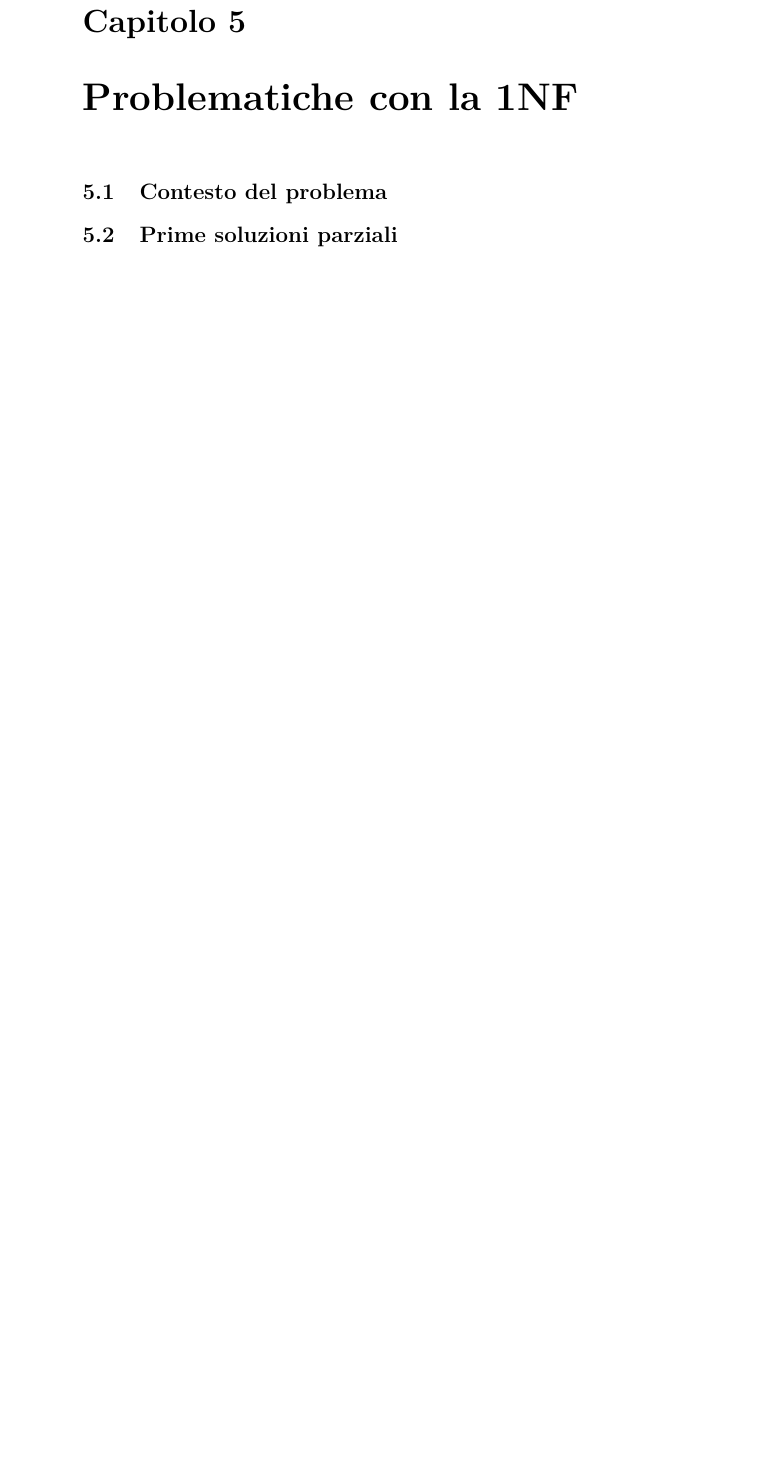
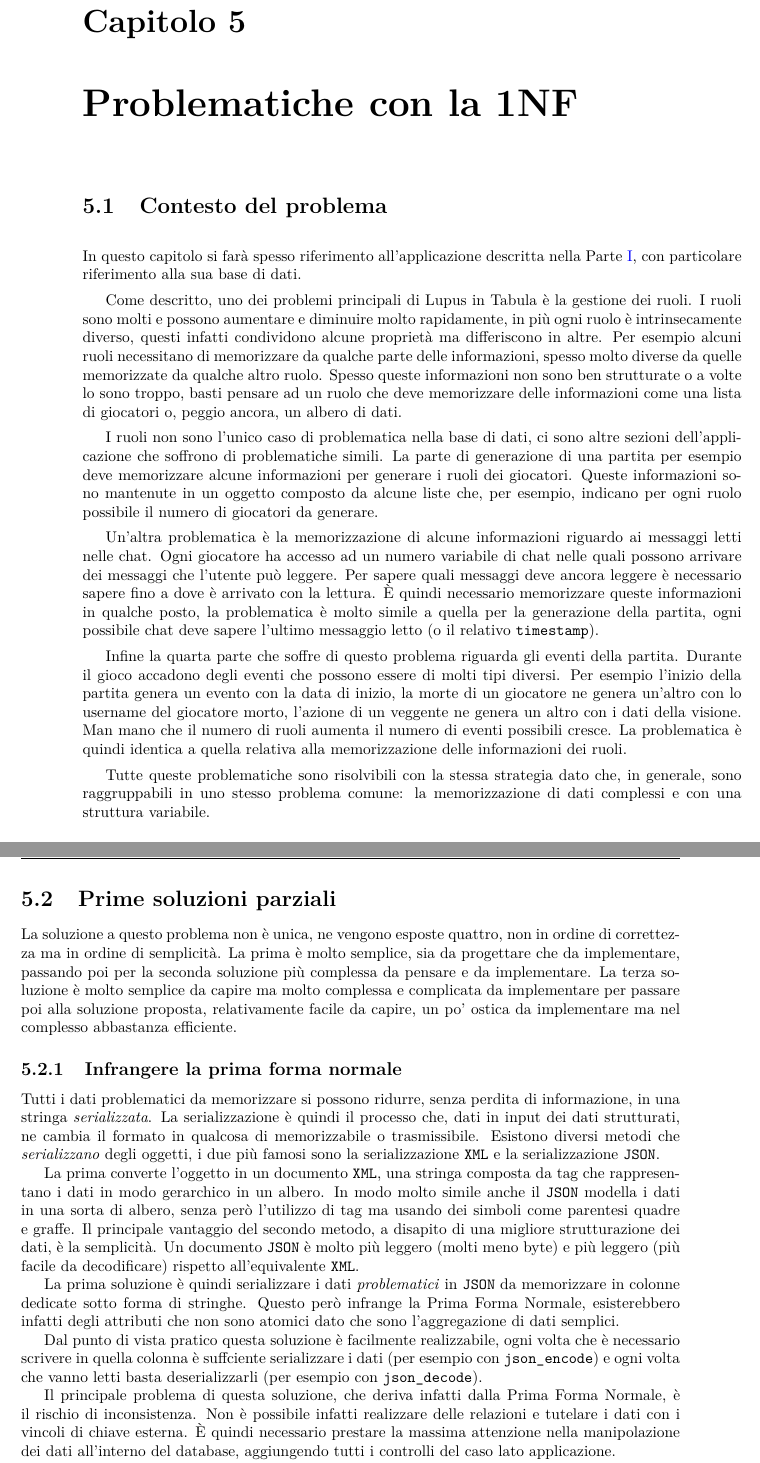
Before and after one commit to edomora97/Tesina, a LaTeX document (main.tex, which reads parte2/07.contesto.tex, parte2/08.soluzioniParziali.tex, parte2/09.soluzione1.tex): part of page 37 of 39 before the commit and two parts of pages 37 and 38 of 39 after it, the two joined at a grey line, cut so that both start at the same text, the shorter picture padded with empty space. Compiled offline with pdfLaTeX.

Commit message:
Stesura della prima soluzione parziale

```diff
--- a/main.tex
+++ b/main.tex
@@ -156,9 +156,15 @@
 \chapter{Problematiche con la 1NF}
 
 \section{Contesto del problema}
+\input{parte2/07.contesto.tex}
 
 \section{Prime soluzioni parziali}
-\subsection{Una tabella per ruolo}
+\input{parte2/08.soluzioniParziali.tex}
+
+\subsection{Infrangere la prima forma normale}
+\input{parte2/09.soluzione1.tex}
+
+\subsection{Una tabella per tipo}
 \subsection{Una tabella key-value}
 
 \section{Soluzione proposta}
--- /dev/null
+++ b/parte2/07.contesto.tex
@@ -0,0 +1,11 @@
+In questo capitolo si farà spesso riferimento all'applicazione descritta nella Parte \ref{part:part1}, con particolare riferimento alla sua base di dati.
+
+Come descritto, uno dei problemi principali di Lupus in Tabula è la gestione dei ruoli. I ruoli sono molti e possono aumentare e diminuire molto rapidamente, in più ogni ruolo è intrinsecamente diverso, questi infatti condividono alcune proprietà ma differiscono in altre. Per esempio alcuni ruoli necessitano di memorizzare da qualche parte delle informazioni, spesso molto diverse da quelle memorizzate da qualche altro ruolo. Spesso queste informazioni non sono ben strutturate o a volte lo sono troppo, basti pensare ad un ruolo che deve memorizzare delle informazioni come una lista di giocatori o, peggio ancora, un albero di dati.
+
+I ruoli non sono l'unico caso di problematica nella base di dati, ci sono altre sezioni dell'applicazione che soffrono di problematiche simili. La parte di generazione di una partita per esempio deve memorizzare alcune informazioni per generare i ruoli dei giocatori. Queste informazioni sono mantenute in un oggetto composto da alcune liste che, per esempio, indicano per ogni ruolo possibile il numero di giocatori da generare.
+
+Un'altra problematica è la memorizzazione di alcune informazioni riguardo ai messaggi letti nelle chat. Ogni giocatore ha accesso ad un numero variabile di chat nelle quali possono arrivare dei messaggi che l'utente può leggere. Per sapere quali messaggi deve ancora leggere è necessario sapere fino a dove è arrivato con la lettura. È quindi necessario memorizzare queste informazioni in qualche posto, la problematica è molto simile a quella per la generazione della partita, ogni possibile chat deve sapere l'ultimo messaggio letto (o il relativo \texttt{timestamp}).
+
+Infine la quarta parte che soffre di questo problema riguarda gli eventi della partita. Durante il gioco accadono degli eventi che possono essere di molti tipi diversi. Per esempio l'inizio della partita genera un evento con la data di inizio, la morte di un giocatore ne genera un'altro con lo username del giocatore morto, l'azione di un veggente ne genera un altro con i dati della visione. Man mano che il numero di ruoli aumenta il numero di eventi possibili cresce. La problematica è quindi identica a quella relativa alla memorizzazione delle informazioni dei ruoli.
+
+Tutte queste problematiche sono risolvibili con la stessa strategia dato che, in generale, sono raggruppabili in uno stesso problema comune: la memorizzazione di dati complessi e con una struttura variabile.
--- /dev/null
+++ b/parte2/08.soluzioniParziali.tex
@@ -0,0 +1 @@
+La soluzione a questo problema non è unica, ne vengono esposte quattro, non in ordine di correttezza ma in ordine di semplicità. La prima è molto semplice, sia da progettare che da implementare, passando poi per la seconda soluzione più complessa da pensare e da implementare. La terza soluzione è molto semplice da capire ma molto complessa e complicata da implementare per passare poi alla soluzione proposta, relativamente facile da capire, un po' ostica da implementare ma nel complesso abbastanza efficiente.
--- /dev/null
+++ b/parte2/09.soluzione1.tex
@@ -0,0 +1,11 @@
+Tutti i dati problematici da memorizzare si possono ridurre, senza perdita di informazione, in una stringa \emph{serializzata}. La serializzazione è quindi il processo che, dati in input dei dati strutturati, ne cambia il formato in qualcosa di memorizzabile o trasmissibile. Esistono diversi metodi che \emph{serializzano} degli oggetti, i due più famosi sono la serializzazione \texttt{XML} e la serializzazione \texttt{JSON}.
+
+La prima converte l'oggetto in un documento \texttt{XML}, una stringa composta da tag che rappresentano i dati in modo gerarchico in un albero. In modo molto simile anche il \texttt{JSON} modella i dati in una sorta di albero, senza però l'utilizzo di tag ma usando dei simboli come parentesi quadre e graffe. Il principale vantaggio del secondo metodo, a disapito di una migliore strutturazione dei dati, è la semplicità. Un documento \texttt{JSON} è molto più leggero (molti meno byte) e più leggero (più facile da decodificare) rispetto all'equivalente \texttt{XML}.
+
+La prima soluzione è quindi serializzare i dati \emph{problematici} in \texttt{JSON} da memorizzare in colonne dedicate sotto forma di stringhe. Questo però infrange la Prima Forma Normale, esisterebbero infatti degli attributi che non sono atomici dato che sono l'aggregazione di dati semplici.
+
+Dal punto di vista pratico questa soluzione è facilmente realizzabile, ogni volta che è necessario scrivere in quella colonna è suffciente serializzare i dati (per esempio con \texttt{json\_encode}) e ogni volta che vanno letti basta deserializzarli (per esempio con \texttt{json\_decode}).
+
+Il principale problema di questa soluzione, che deriva infatti dalla Prima Forma Normale, è il rischio di inconsistenza. Non è possibile infatti realizzare delle relazioni e tutelare i dati con i vincoli di chiave esterna. È quindi necessario prestare la massima attenzione nella manipolazione dei dati all'interno del database, aggiungendo tutti i controlli del caso lato applicazione.
+
+Questa soluzione è stata utilizzata nelle prime versioni di Lupus in Tabula e solo recentemente è stata modificata a favore della soluzione proposta [\ref{sec:soluzione}].
```
Also changed, not shown: bibliografia.bib (+13 -0 lines), parte2/05.BCNF.tex (+3 -1 lines), parte2/06.45NF.tex (deleted, +0 -1 lines), parte2/06.altreNF.tex (added, +1 -0 lines), main.tex (6 more changed lines).
